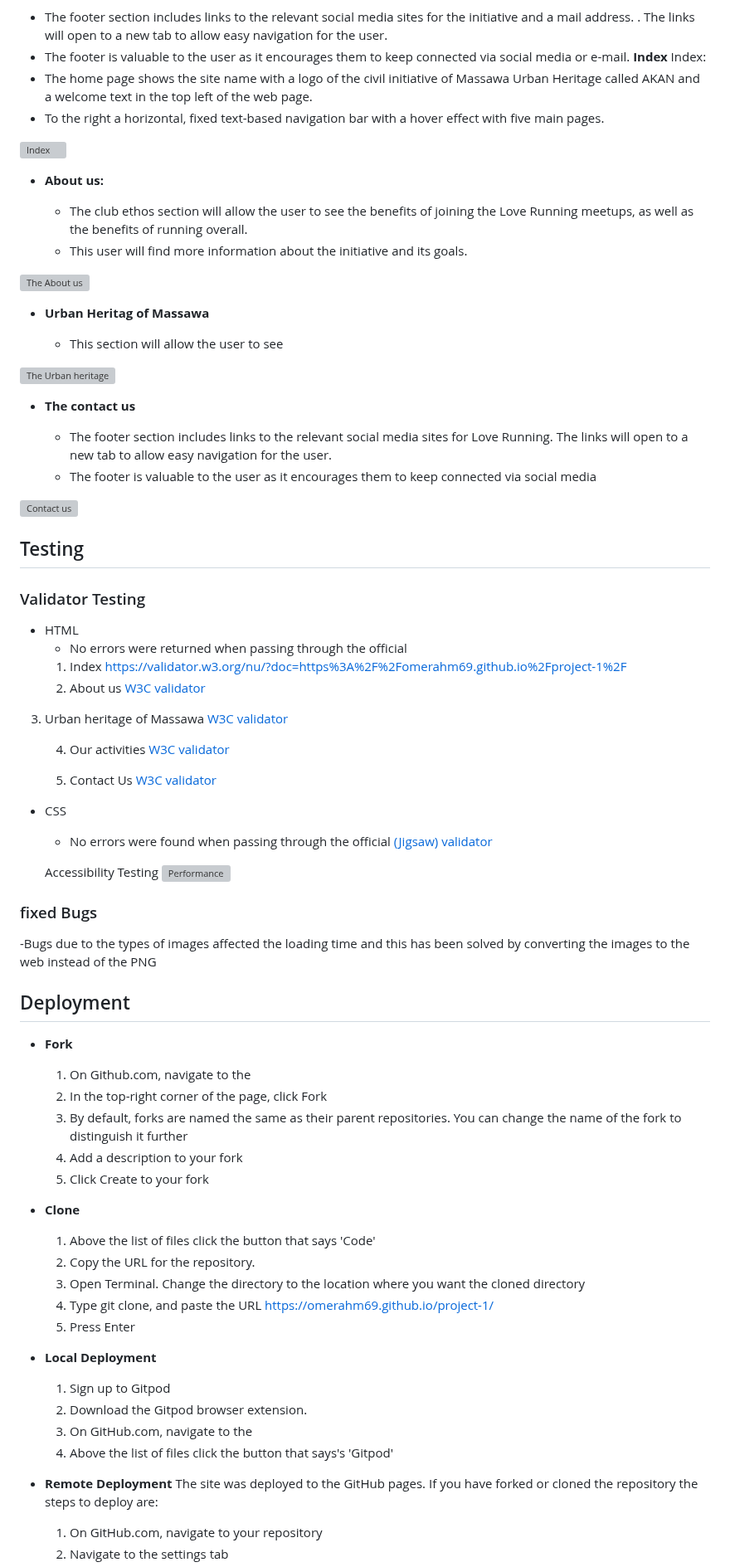
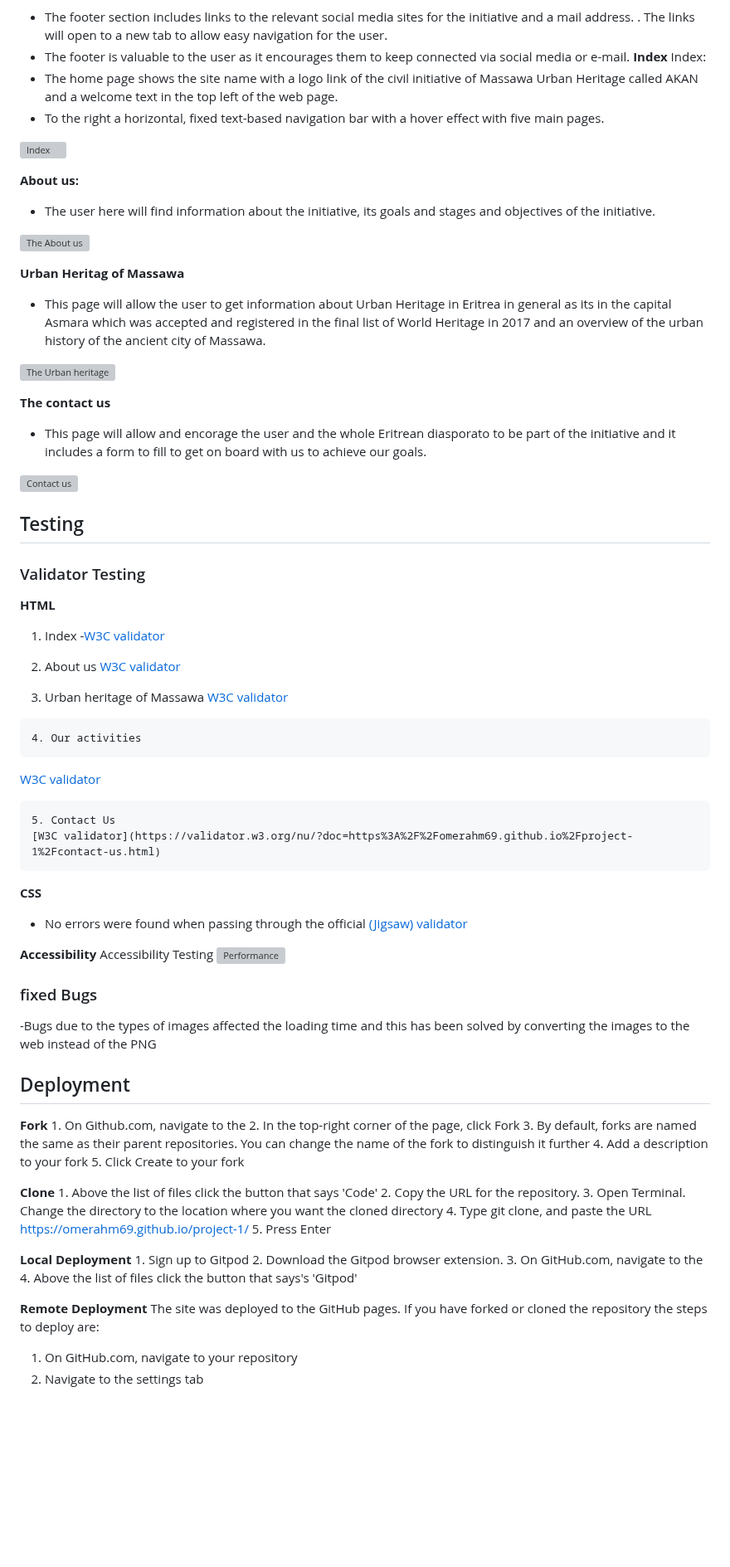
Before and after one commit to omerahm69/project-1, a Markdown page: README.md, the part around one of its changes. Shown at 83% size. Drawn GitHub-style; blank space fills up the shorter version; grey boxes are pictures that could not be loaded.

```diff
--- a/README.md
+++ b/README.md
@@ -39,28 +40,26 @@ __Footer__
   - The footer is valuable to the user as it encourages them to keep connected via social media or e-mail.
 __Index__
   Index:
-- The home page shows the site name with a logo of the civil initiative of Massawa Urban Heritage called AKAN and a welcome text in the top left of the web page.
+- The home page shows the site name with a logo link of the civil initiative of Massawa Urban Heritage called AKAN and a welcome text in the top left of the web page.
 - To the right a horizontal, fixed text-based navigation bar with a hover effect with five main pages.
 
 ![Index](https://github.com/user-attachments/assets/870ba80b-8073-4b9a-a218-bb376de29f3a)
 
-- __About us:__
+ __About us:__
 
-  - The club ethos section will allow the user to see the benefits of joining the Love Running meetups, as well as the benefits of running overall.
-  - This user will find more information about the initiative and its goals.
+  - The user here will find information about the initiative, its goals and stages and objectives of the initiative.
 
 ![The About us](https://github.com/user-attachments/assets/6c0c95fa-9807-4b7a-824a-7a1fd9103946)
 
-- __Urban Heritag of Massawa__
+ __Urban Heritag of Massawa__
 
-  - This section will allow the user to see
+  - This page will allow the user to get information about Urban Heritage in Eritrea in general as its in the capital Asmara which was accepted and registered in the final list of World Heritage in 2017 and an overview of the urban history of the ancient city of Massawa.
 
 ![The Urban heritage](https://github.com/user-attachments/assets/ab46eef6-4fee-4840-aaff-d6a48f6fe3b7)
 
-- __The contact us__
+ __The contact us__
 
-  - The footer section includes links to the relevant social media sites for Love Running. The links will open to a new tab to allow easy navigation for the user.
-  - The footer is valuable to the user as it encourages them to keep connected via social media
+  - This page will allow and encorage the user and the whole Eritrean diasporato to be part of the initiative and it includes a form to fill to get on board with us to achieve our goals.
 
 ![Contact us](https://github.com/user-attachments/assets/20f231d5-55d6-4851-bf4b-da92cbba7c54)
 
@@ -68,14 +67,15 @@ __Index__
 ## Testing
 
 ### Validator Testing
+ __HTML__
 
-- HTML
-  - No errors were returned when passing through the official
   1. Index
-  https://validator.w3.org/nu/?doc=https%3A%2F%2Fomerahm69.github.io%2Fproject-1%2F
-  2. About us
+ -[W3C validator](https://validator.w3.org/nu/?doc=https%3A%2F%2Fomerahm69.github.io%2Fproject-1%2F)
+
+  3. About us
   [W3C validator](https://validator.w3.org/nu/?doc=https%3A%2F%2Fomerahm69.github.io%2Fproject-1%2Fabout-us.html)
-3. Urban heritage of Massawa
+
+  4. Urban heritage of Massawa
    [W3C validator](https://validator.w3.org/nu/?doc=https%3A%2F%2Fomerahm69.github.io%2Fproject-1%2Furban-heritage-of-massawa.html)
 
     4. Our activities
@@ -84,9 +84,11 @@ __Index__
     5. Contact Us
     [W3C validator](https://validator.w3.org/nu/?doc=https%3A%2F%2Fomerahm69.github.io%2Fproject-1%2Fcontact-us.html)
 
-- CSS
+ __CSS__
+
   - No errors were found when passing through the official [(Jigsaw) validator]( https://jigsaw.w3.org/css-validator/validator?uri=https%3A%2F%2Fomerahm69.github.io%2Fproject-1%2Fassets%2Fcss%2Fstyle.css&profile=css3svg&usermedium=all&warning=1&vextwarning=&lang=en)
 
+ __Accessibility__
   Accessibility Testing
 ![Performance](https://github.com/user-attachments/assets/787e0d01-8a9b-4246-bde3-ccef679d29b4)
 
@@ -94,27 +96,28 @@ __Index__
 -Bugs due to the types of images affected the loading time and this has been solved by converting the images to the web instead of the PNG
 
 ## Deployment
-- __Fork__
+
+__Fork__
     1. On Github.com, navigate to the
     2. In the top-right corner of the page, click Fork
-    3. By default, forks are named the same as their parent repositories. You can change the   name of the fork to distinguish it further
+    3. By default, forks are named the same as their parent repositories. You can change the   name of the fork to   distinguish it further
     4. Add a description to your fork
     5. Click Create to your fork
 
-- __Clone__
+ __Clone__
     1. Above the list of files click the button that says 'Code'
     2. Copy the URL for the repository.
     3. Open Terminal. Change the directory to the location where you want the cloned directory
     4. Type git clone, and paste the URL https://omerahm69.github.io/project-1/
     5. Press Enter
 
-- __Local Deployment__
+ __Local Deployment__
     1. Sign up to Gitpod
     2. Download the Gitpod browser extension.
     3. On GitHub.com, navigate to the
     4. Above the list of files click the button that says's 'Gitpod'
 
-- __Remote Deployment__
+ __Remote Deployment__
     The site was deployed to the GitHub pages. If you have forked or cloned the repository the steps to deploy are:
    1. On GitHub.com, navigate to your repository
    2. Navigate to the settings tab
```
Also changed, not shown: other parts of README.md (+3 -2 lines).
